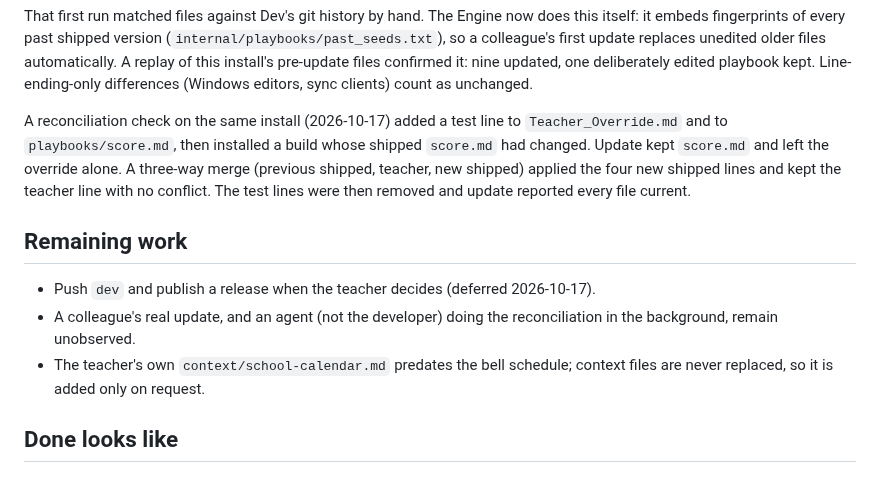
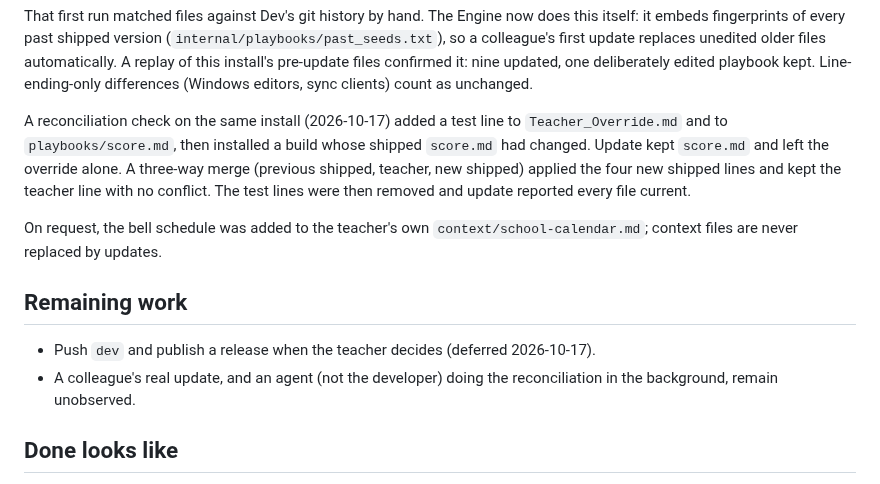
Before and after one commit to longhornteacher/canvasexpert-se, a Markdown page: docs/playbook-ownership-and-updates.md, the part around the change. Drawn GitHub-style.

Commit message:
Note bell schedule added to the teacher's calendar
Co-Authored-By: Claude Opus 5.5 <noreply@anthropic.com>

```diff
--- a/docs/playbook-ownership-and-updates.md
+++ b/docs/playbook-ownership-and-updates.md
@@ -251,14 +251,15 @@ alone. A three-way merge (previous shipped, teacher, new shipped) applied the
 four new shipped lines and kept the teacher line with no conflict. The test
 lines were then removed and update reported every file current.
 
+On request, the bell schedule was added to the teacher's own
+`context/school-calendar.md`; context files are never replaced by updates.
+
 ## Remaining work
 
 - Push `dev` and publish a release when the teacher decides (deferred
   2026-10-17).
 - A colleague's real update, and an agent (not the developer) doing the
   reconciliation in the background, remain unobserved.
-- The teacher's own `context/school-calendar.md` predates the bell schedule;
-  context files are never replaced, so it is added only on request.
 
 ## Done looks like
 
```
